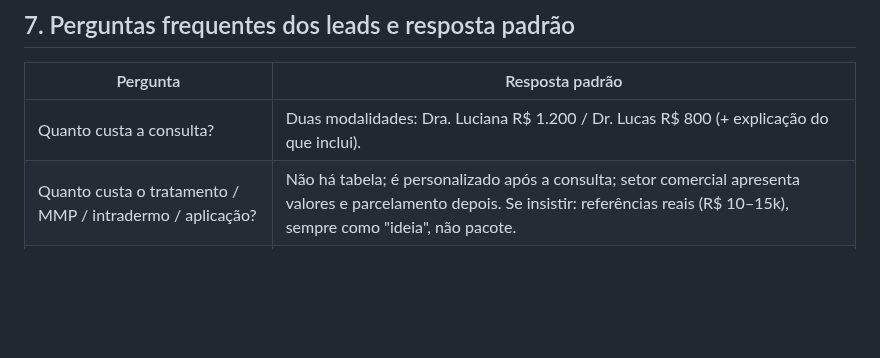
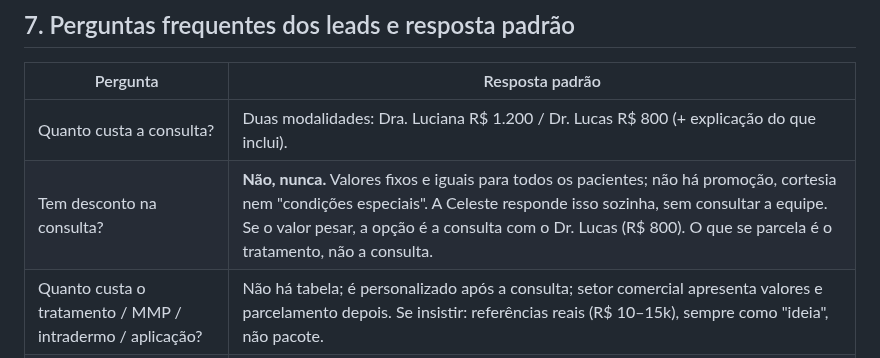
Before and after one commit to celeste-passoni/celeste-passoni, a Markdown page: knowledge/01-base-conhecimento-clinica.md, the part around the change. Drawn GitHub-style; blank space fills up the shorter version.

Commit message:
desconto na consulta: nunca; resposta direta pela Celeste, sem 'condições especiais' nem consultar equipe (decisão da clínica 26/10)
Co-Authored-By: Claude Fable 5.1 <noreply@anthropic.com>

```diff
--- a/knowledge/01-base-conhecimento-clinica.md
+++ b/knowledge/01-base-conhecimento-clinica.md
@@ -184,6 +184,7 @@ Você envia vídeos pela ferramenta `enviar_video`. Catálogo e momento de cada
 | Pergunta | Resposta padrão |
 |---|---|
 | Quanto custa a consulta? | Duas modalidades: Dra. Luciana R$ 1.200 / Dr. Lucas R$ 800 (+ explicação do que inclui). |
+| Tem desconto na consulta? | **Não, nunca.** Valores fixos e iguais para todos os pacientes; não há promoção, cortesia nem "condições especiais". A Celeste responde isso sozinha, sem consultar a equipe. Se o valor pesar, a opção é a consulta com o Dr. Lucas (R$ 800). O que se parcela é o tratamento, não a consulta. |
 | Quanto custa o tratamento / MMP / intradermo / aplicação? | Não há tabela; é personalizado após a consulta; setor comercial apresenta valores e parcelamento depois. Se insistir: referências reais (R$ 10–15k), sempre como "ideia", não pacote. |
 | Aceita convênio? | Particular; emite NF para reembolso. |
 | Parcela a consulta? | Não. Só o tratamento (até 10x sem juros). |
```
Also changed, not shown: knowledge/02-guia-de-linguagem.md (+2 -0 lines), prompts/leads-perdidos-v0.md (+1 -1 lines).
